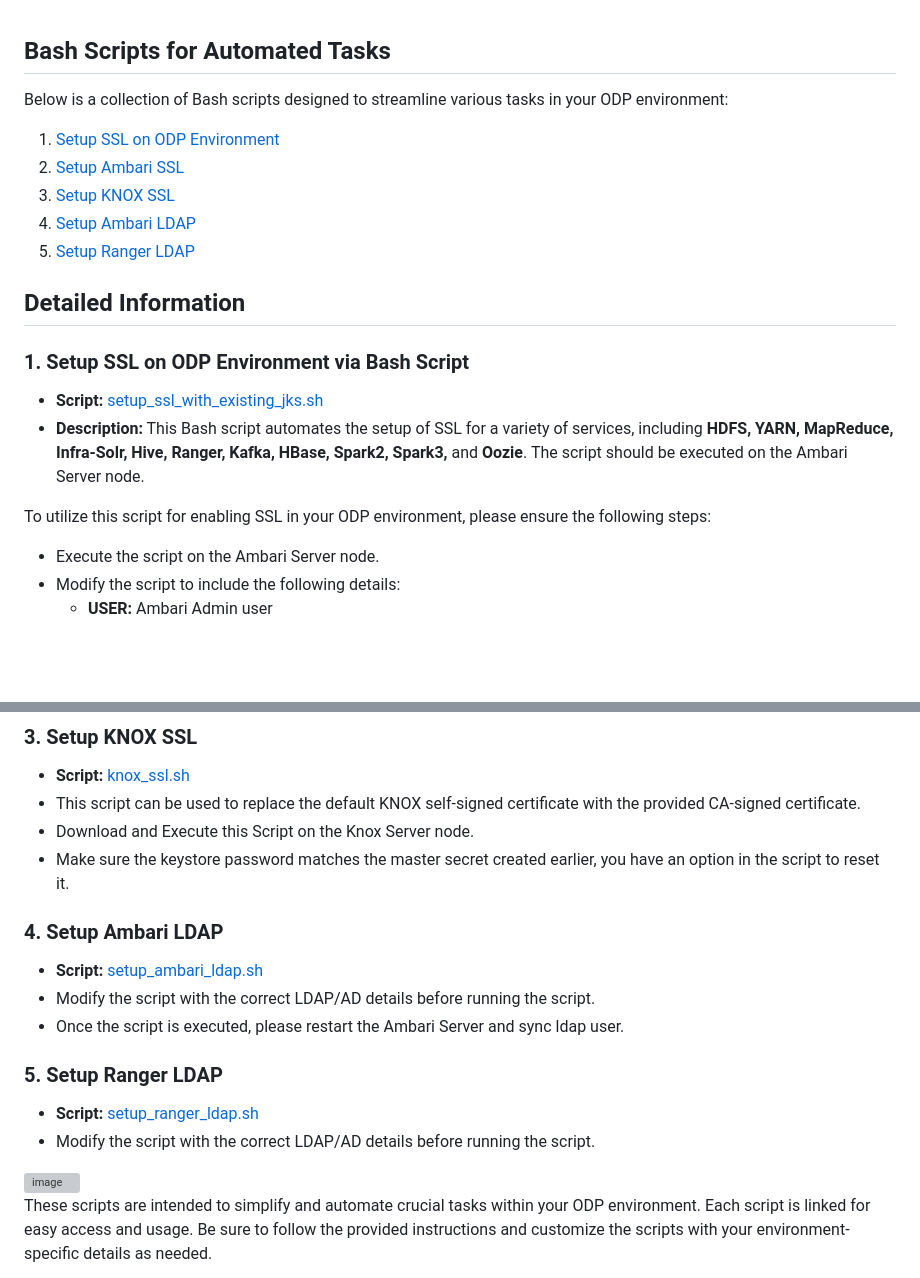
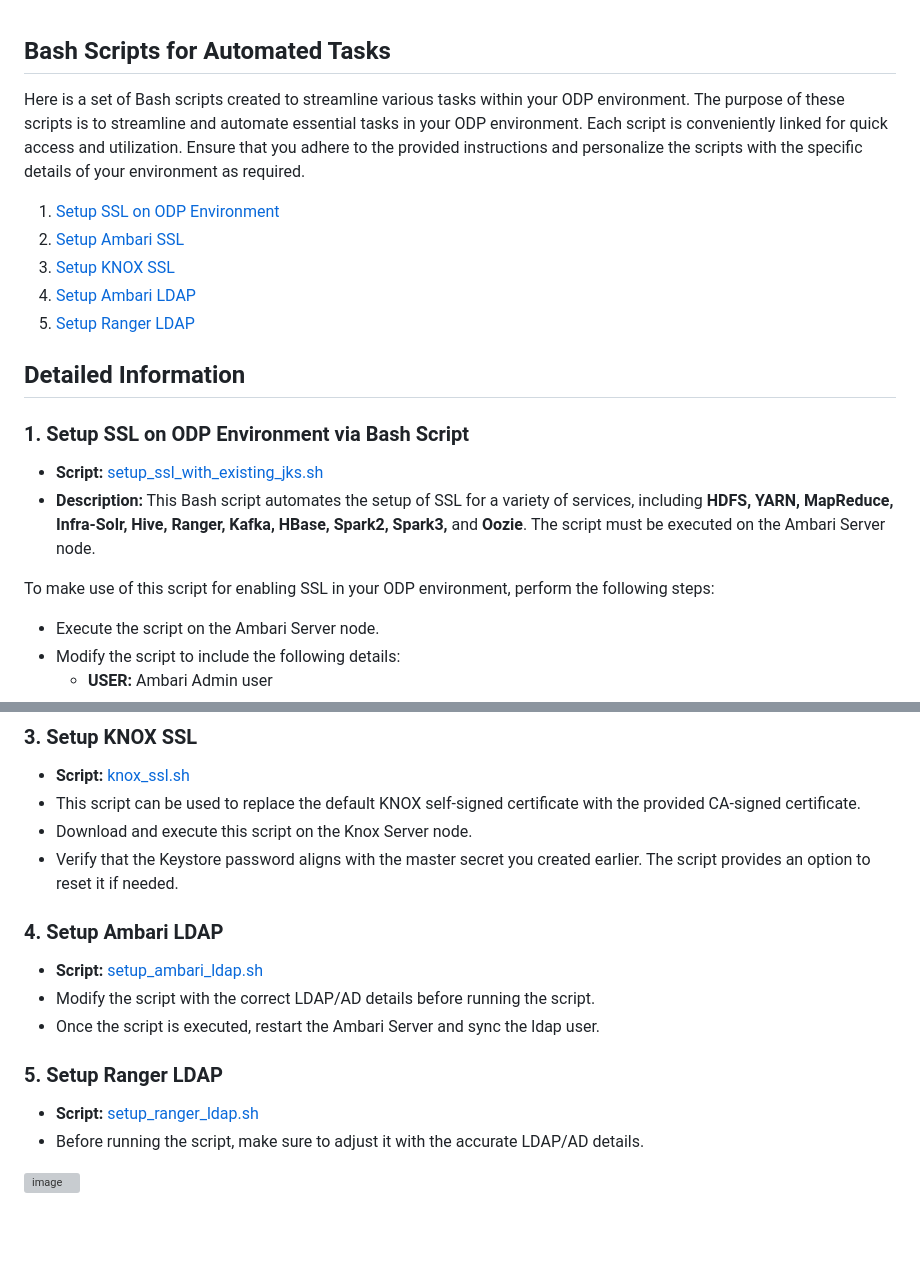
Before and after one commit to acceldata-io/ce-utils, a Markdown page: ODP/README.md, 2 parts joined by grey strips. Rendered like a GitHub page; blank space fills up the shorter version; grey boxes are pictures that could not be loaded.

```diff
--- a/ODP/README.md
+++ b/ODP/README.md
@@ -1,6 +1,6 @@
 ## Bash Scripts for Automated Tasks
 
-Below is a collection of Bash scripts designed to streamline various tasks in your ODP environment:
+Here is a set of Bash scripts created to streamline various tasks within your ODP environment. The purpose of these scripts is to streamline and automate essential tasks in your ODP environment. Each script is conveniently linked for quick access and utilization. Ensure that you adhere to the provided instructions and personalize the scripts with the specific details of your environment as required.
 
 1. [Setup SSL on ODP Environment](https://github.com/acceldata-io/ce-utils/blob/main/ODP/scripts/setup_ssl_with_existing_jks.sh)
 2. [Setup Ambari SSL](https://github.com/acceldata-io/ce-utils/blob/main/ODP/scripts/setup_ssl_ambari.sh)
@@ -12,9 +12,9 @@ Below is a collection of Bash scripts designed to streamline various tasks in yo
 
 ### 1. Setup SSL on ODP Environment via Bash Script
 - **Script:** [setup_ssl_with_existing_jks.sh](https://github.com/acceldata-io/ce-utils/blob/main/ODP/scripts/setup_ssl_with_existing_jks.sh)
-- **Description:** This Bash script automates the setup of SSL for a variety of services, including **HDFS, YARN, MapReduce, Infra-Solr, Hive, Ranger, Kafka, HBase, Spark2, Spark3,** and **Oozie**. The script should be executed on the Ambari Server node.
+- **Description:** This Bash script automates the setup of SSL for a variety of services, including **HDFS, YARN, MapReduce, Infra-Solr, Hive, Ranger, Kafka, HBase, Spark2, Spark3,** and **Oozie**. The script must be executed on the Ambari Server node.
 
-To utilize this script for enabling SSL in your ODP environment, please ensure the following steps:
+To make use of this script for enabling SSL in your ODP environment, perform the following steps:
 
 - Execute the script on the Ambari Server node.
 - Modify the script to include the following details:
@@ -43,19 +43,16 @@ To utilize this script for enabling SSL in your ODP environment, please ensure t
 ### 3. Setup KNOX SSL
 - **Script:** [knox_ssl.sh](https://github.com/acceldata-io/ce-utils/blob/main/ODP/scripts/knox_ssl.sh)
 - This script can be used to replace the default KNOX self-signed certificate with the provided CA-signed certificate.
-- Download and Execute this Script on the Knox Server node.
-- Make sure the keystore password matches the master secret created earlier, you have an option in the script to reset it.
+- Download and execute this script on the Knox Server node.
+- Verify that the Keystore password aligns with the master secret you created earlier. The script provides an option to reset it if needed.
 
 ### 4. Setup Ambari LDAP
 - **Script:** [setup_ambari_ldap.sh](https://github.com/acceldata-io/ce-utils/blob/main/ODP/scripts/setup_ambari_ldap.sh)
 - Modify the script with the correct LDAP/AD details before running the script.
-- Once the script is executed, please restart the Ambari Server and sync ldap user.
+- Once the script is executed, restart the Ambari Server and sync the ldap user.
 
 ### 5. Setup Ranger LDAP
 - **Script:** [setup_ranger_ldap.sh](https://github.com/acceldata-io/ce-utils/blob/main/ODP/scripts/setup_ranger_ldap.sh)
-- Modify the script with the correct LDAP/AD details before running the script.
+- Before running the script, make sure to adjust it with the accurate LDAP/AD details.
 
 <img width="712" alt="image" src="https://github.com/acceldata-io/ce-utils/assets/28974904/e7bae7ba-a55e-4545-ba3f-04447e515c56">
-
-
-These scripts are intended to simplify and automate crucial tasks within your ODP environment. Each script is linked for easy access and usage. Be sure to follow the provided instructions and customize the scripts with your environment-specific details as needed.
```
